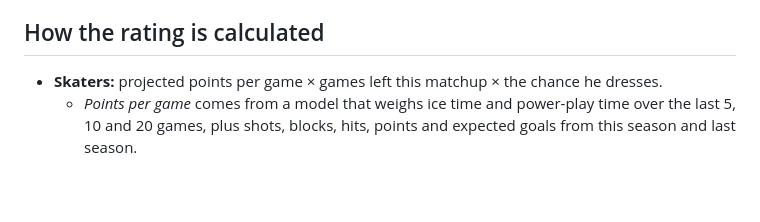
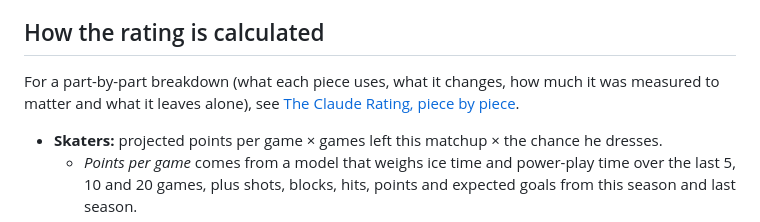
Before and after one commit to Jvansant122/Fantasy-hockey, a Markdown page: docs/research.md, the part around the change. GitHub-like rendering; blank space fills up the shorter version.

```diff
--- a/docs/research.md
+++ b/docs/research.md
@@ -17,6 +17,8 @@ Last updated Oct 9, 2026 (findings through betting lines for goalies, availabili
 7. **Empty lineup slots on light nights are the biggest pool of points left**, and the simple Monday plan captures them: add the 6 best projected weeks and drop your 6 lowest. Chasing single nights one at a time loses points.
 
 ## How the rating is calculated
+
+For a part-by-part breakdown (what each piece uses, what it changes, how much it was measured to matter and what it leaves alone), see [The Claude Rating, piece by piece](rating-components.md).
 
 - **Skaters:** projected points per game × games left this matchup × the chance he dresses.
   - *Points per game* comes from a model that weighs ice time and power-play time over the last 5, 10 and 20 games, plus shots, blocks, hits, points and expected goals from this season and last season.
```
Also changed, not shown: docs/rating-components.md (added, +201 -0 lines).
